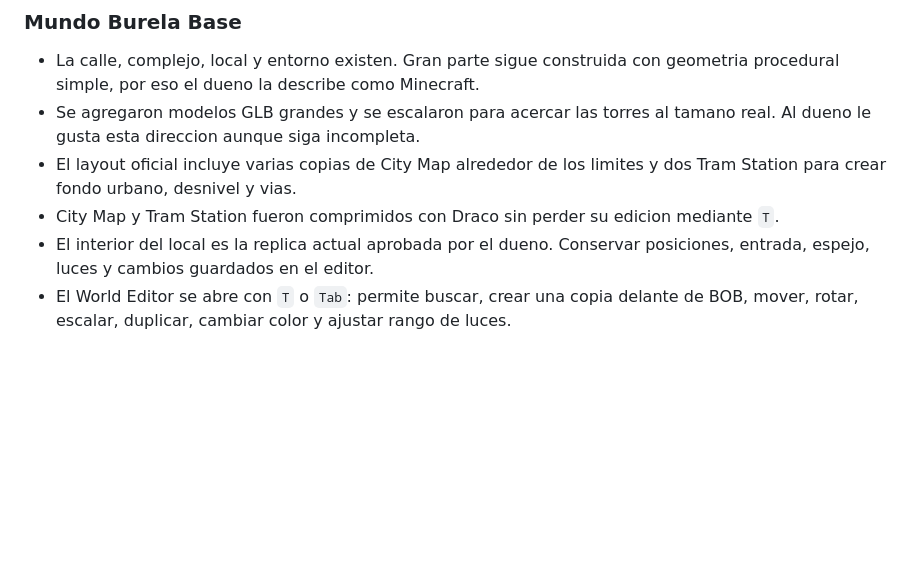
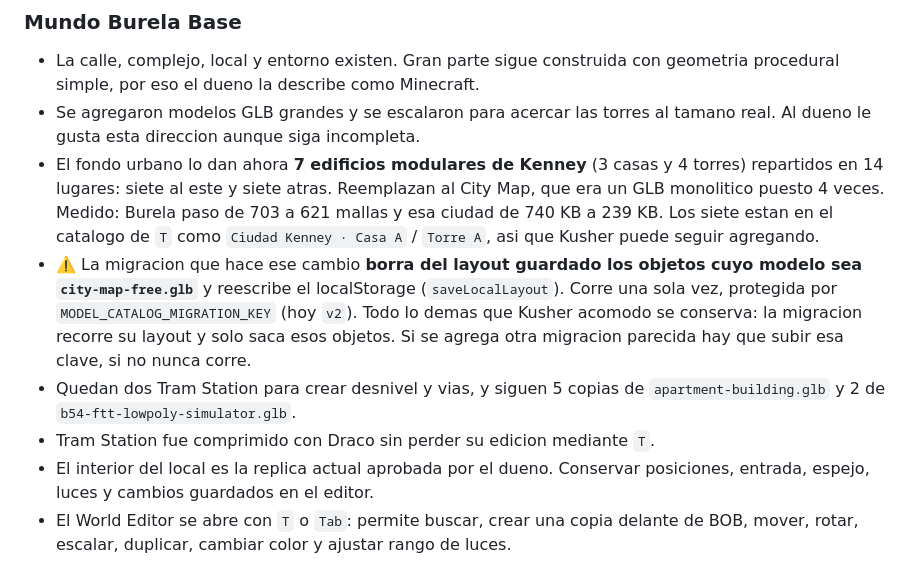
Before and after one commit to oficialfourtwenty-coder/fourtwenty-dashboard, a Markdown page: CLAUDE.md, the part around the change. Rendered like a GitHub page; blank space fills up the shorter version.

Commit message:
docs: la ciudad Kenney reemplaza al City Map en la version oficial
Medido: Burela de 703 a 621 mallas, y esa ciudad de 740 KB a 239 KB.
Se anota que la migracion reescribe el localStorage y que borra unicamente
los objetos con modelo city-map-free.glb.

Co-Authored-By: Claude Opus 5 <noreply@anthropic.com>
Claude-Session: https://claude.ai/code/session_011FPhcJFE4CHDUUNzk3duGA

```diff
--- a/CLAUDE.md
+++ b/CLAUDE.md
@@ -147,10 +147,21 @@ recomendacion de crear patrones reduce retrabajo, pero no limita su decision.
   geometria procedural simple, por eso el dueno la describe como Minecraft.
 - Se agregaron modelos GLB grandes y se escalaron para acercar las torres al
   tamano real. Al dueno le gusta esta direccion aunque siga incompleta.
-- El layout oficial incluye varias copias de City Map alrededor de los limites
-  y dos Tram Station para crear fondo urbano, desnivel y vias.
-- City Map y Tram Station fueron comprimidos con Draco sin perder su edicion
-  mediante `T`.
+- El fondo urbano lo dan ahora **7 edificios modulares de Kenney** (3 casas y
+  4 torres) repartidos en 14 lugares: siete al este y siete atras. Reemplazan
+  al City Map, que era un GLB monolitico puesto 4 veces. Medido: Burela paso de
+  703 a 621 mallas y esa ciudad de 740 KB a 239 KB. Los siete estan en el
+  catalogo de `T` como `Ciudad Kenney · Casa A` / `Torre A`, asi que Kusher
+  puede seguir agregando.
+- ⚠️ La migracion que hace ese cambio **borra del layout guardado los objetos
+  cuyo modelo sea `city-map-free.glb`** y reescribe el localStorage
+  (`saveLocalLayout`). Corre una sola vez, protegida por
+  `MODEL_CATALOG_MIGRATION_KEY` (hoy `v2`). Todo lo demas que Kusher acomodo se
+  conserva: la migracion recorre su layout y solo saca esos objetos. Si se
+  agrega otra migracion parecida hay que subir esa clave, si no nunca corre.
+- Quedan dos Tram Station para crear desnivel y vias, y siguen 5 copias de
+  `apartment-building.glb` y 2 de `b54-ftt-lowpoly-simulator.glb`.
+- Tram Station fue comprimido con Draco sin perder su edicion mediante `T`.
 - El interior del local es la replica actual aprobada por el dueno. Conservar
   posiciones, entrada, espejo, luces y cambios guardados en el editor.
 - El World Editor se abre con `T` o `Tab`: permite buscar, crear una copia
```
